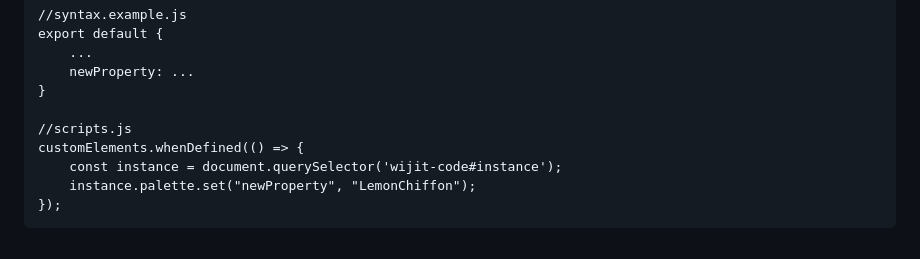
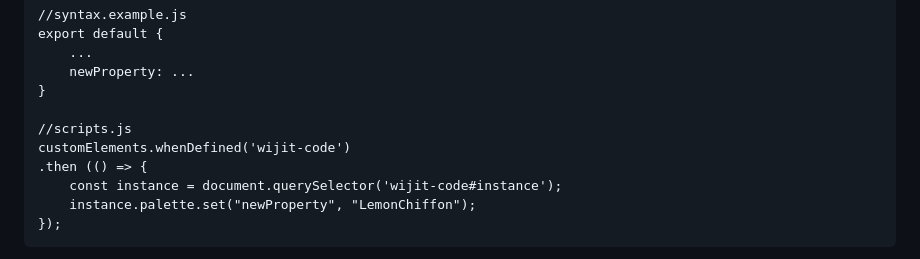
Before and after one commit to HolmesBryant/wijit-code, a Markdown page: README.md, the part around the change. GitHub-like rendering.

```diff
--- a/README.md
+++ b/README.md
@@ -207,7 +207,8 @@ If you add a new property name, you will need to add a new color palette entry w
 	}
 
 	//scripts.js
-	customElements.whenDefined(() => {
+	customElements.whenDefined('wijit-code')
+	.then (() => {
 		const instance = document.querySelector('wijit-code#instance');
 		instance.palette.set("newProperty", "LemonChiffon");
 	});
```
